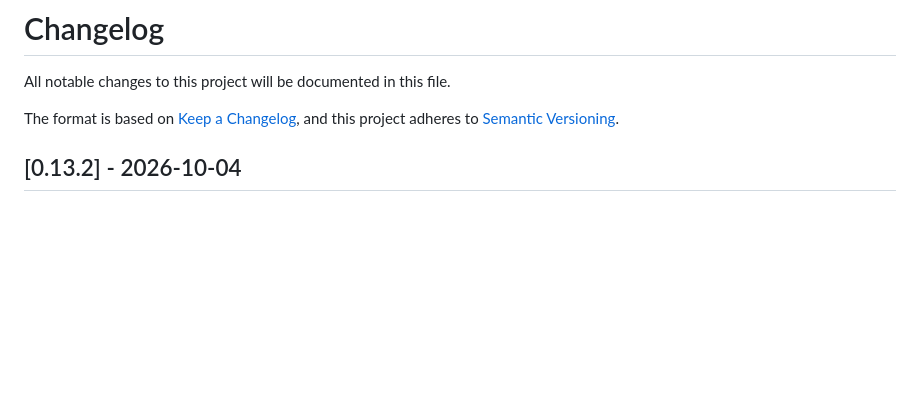
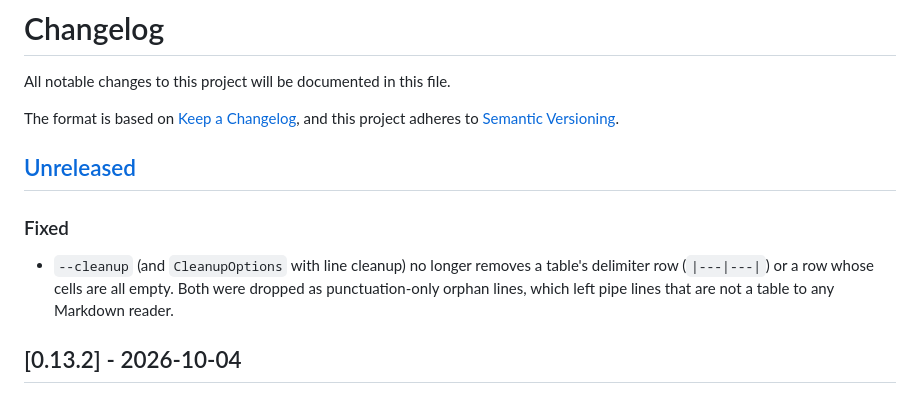
Before and after one commit to iyulab/unhwp, a Markdown page: CHANGELOG.md, the part around the change. Drawn GitHub-style; blank space fills up the shorter version.

Commit message:
Changelog: table rows kept through cleanup

```diff
--- a/CHANGELOG.md
+++ b/CHANGELOG.md
@@ -4,6 +4,14 @@ All notable changes to this project will be documented in this file.
 
 The format is based on [Keep a Changelog](https://keepachangelog.com/en/1.0.0/),
 and this project adheres to [Semantic Versioning](https://semver.org/spec/v2.0.0.html).
+
+## [Unreleased]
+
+### Fixed
+
+- `--cleanup` (and `CleanupOptions` with line cleanup) no longer removes a table's delimiter row
+  (`|---|---|`) or a row whose cells are all empty. Both were dropped as punctuation-only orphan
+  lines, which left pipe lines that are not a table to any Markdown reader.
 
 ## [0.13.2] - 2026-10-04
 
```
